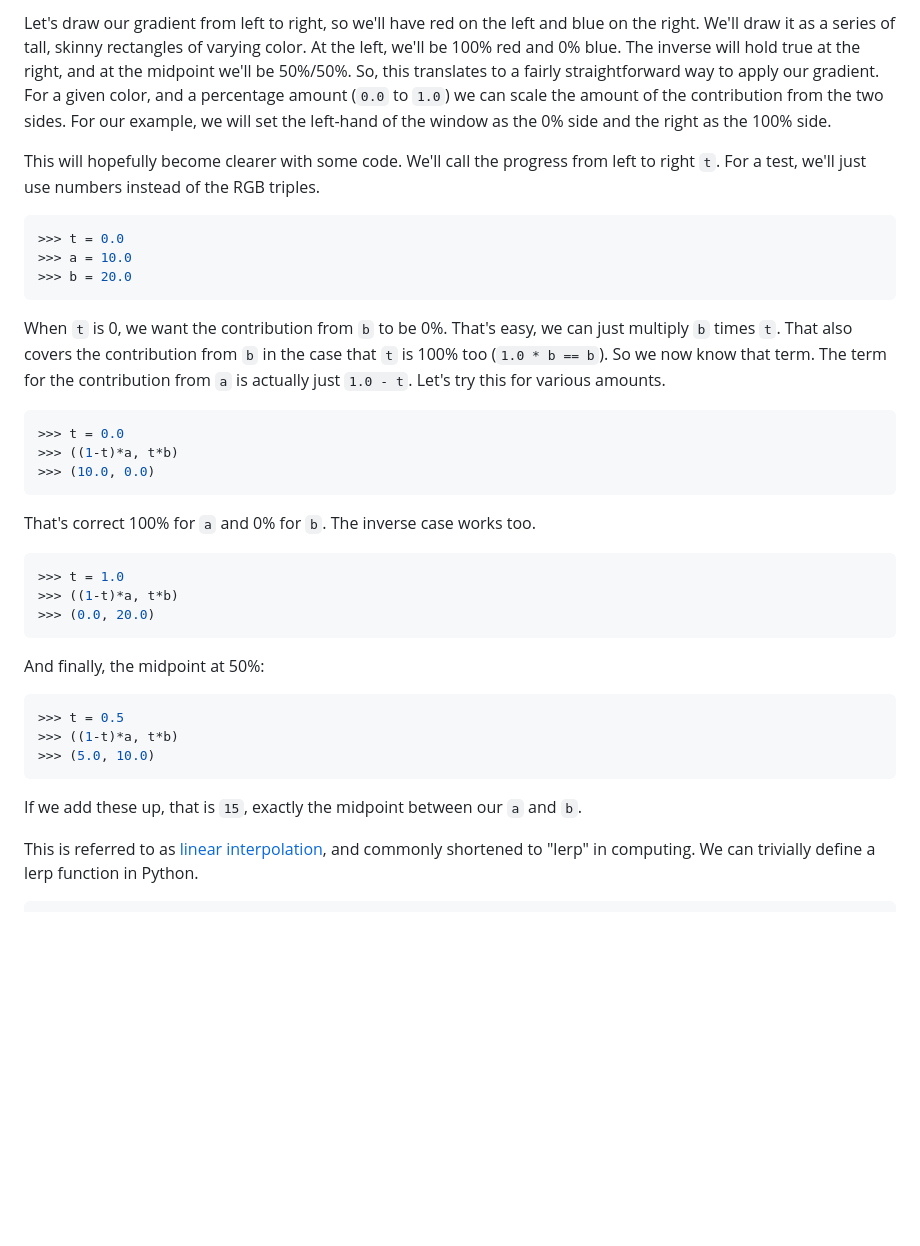
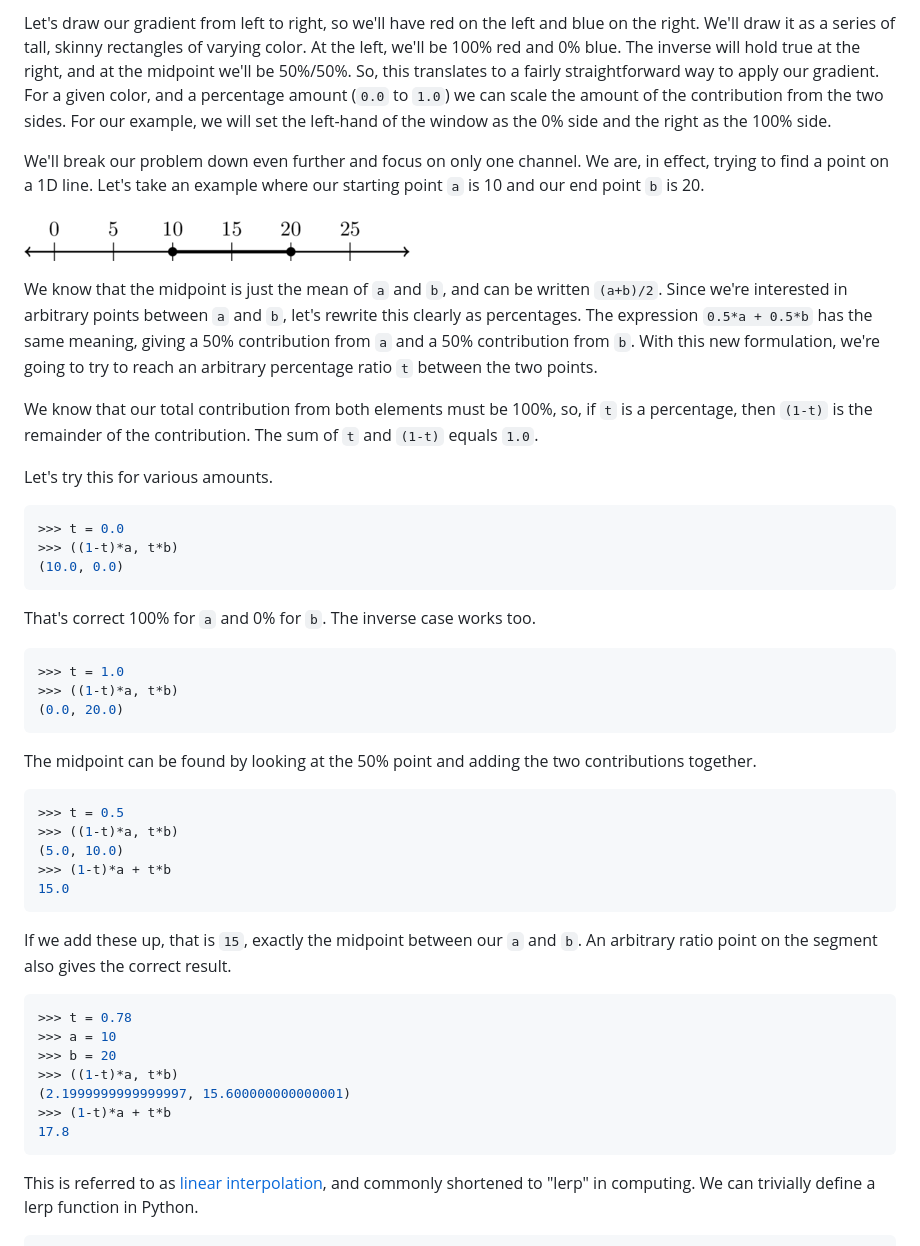
Before and after one commit to thomasmarsh/python-turtle, a Markdown page: turtle.md, the part around the change printed below. Rendered like a GitHub page; pictures changed too: images/segment.png (added); blank space fills up the shorter version.

````diff
--- a/turtle.md
+++ b/turtle.md
@@ -748,21 +748,20 @@ Let's start with a simple goal of drawing a gradient, a smooth blend, from one c
 
 Let's draw our gradient from left to right, so we'll have red on the left and blue on the right. We'll draw it as a series of tall, skinny rectangles of varying color. At the left, we'll be 100% red and 0% blue. The inverse will hold true at the right, and at the midpoint we'll be 50%/50%. So, this translates to a fairly straightforward way to apply our gradient. For a given color, and a percentage amount (`0.0` to `1.0`) we can scale the amount of the contribution from the two sides. For our example, we will set the left-hand of the window as the 0% side and the right as the 100% side.
 
-This will hopefully become clearer with some code. We'll call the progress from left to right `t`. For a test, we'll just use numbers instead of the RGB triples.
-
-```python
->>> t = 0.0
->>> a = 10.0
->>> b = 20.0
-```
-
-When `t` is 0, we want the contribution from `b` to be 0%. That's easy, we can just multiply `b` times `t`. That also covers the contribution from `b` in the case that `t` is 100% too (`1.0 * b == b`). So we now know that term. The term for the contribution from `a` is actually just `1.0 - t`. Let's try this for various amounts.
-
+We'll break our problem down even further and focus on only one channel. We are, in effect, trying to find a point on a 1D line. Let's take an example where our starting point `a` is 10 and our end point `b` is 20.
+
+![Line segment](images/segment.png)
+
+We know that the midpoint is just the mean of `a` and `b`, and can be written `(a+b)/2`. Since we're interested in arbitrary points between `a` and `b`, let's rewrite this clearly as percentages. The expression `0.5*a + 0.5*b` has the same meaning, giving a 50% contribution from `a` and a 50% contribution from `b`. With this new formulation, we're going to try to reach an arbitrary percentage ratio `t` between the two points.
+
+We know that our total contribution from both elements must be 100%, so, if `t` is a percentage, then `(1-t)` is the remainder of the contribution. The sum of `t` and `(1-t)` equals `1.0`.
+
+Let's try this for various amounts.
 
 ```python
 >>> t = 0.0
 >>> ((1-t)*a, t*b)
->>> (10.0, 0.0)
+(10.0, 0.0)
 ```
 
 That's correct 100% for `a` and 0% for `b`. The inverse case works too.
@@ -770,18 +769,30 @@ That's correct 100% for `a` and 0% for `b`. The inverse case works too.
 ```python
 >>> t = 1.0
 >>> ((1-t)*a, t*b)
->>> (0.0, 20.0)
-```
-
-And finally, the midpoint at 50%:
+(0.0, 20.0)
+```
+
+The midpoint can be found by looking at the 50% point and adding the two contributions together.
 
 ```python
 >>> t = 0.5
 >>> ((1-t)*a, t*b)
->>> (5.0, 10.0)
-```
-
-If we add these up, that is `15`, exactly the midpoint between our `a` and `b`.
+(5.0, 10.0)
+>>> (1-t)*a + t*b
+15.0
+```
+
+If we add these up, that is `15`, exactly the midpoint between our `a` and `b`.  An arbitrary ratio point on the segment also gives the correct result.
+
+```python
+>>> t = 0.78
+>>> a = 10
+>>> b = 20
+>>> ((1-t)*a, t*b)
+(2.1999999999999997, 15.600000000000001)
+>>> (1-t)*a + t*b
+17.8
+```
 
 This is referred to as [linear interpolation](https://en.wikipedia.org/wiki/Linear_interpolation), and commonly shortened to "lerp" in computing. We can trivially define a lerp function in Python.
 
````
Also changed, not shown: other parts of turtle.md (+38 -1 lines), images/lerp.png (added), images/unit_circle.png, 4 other files.
